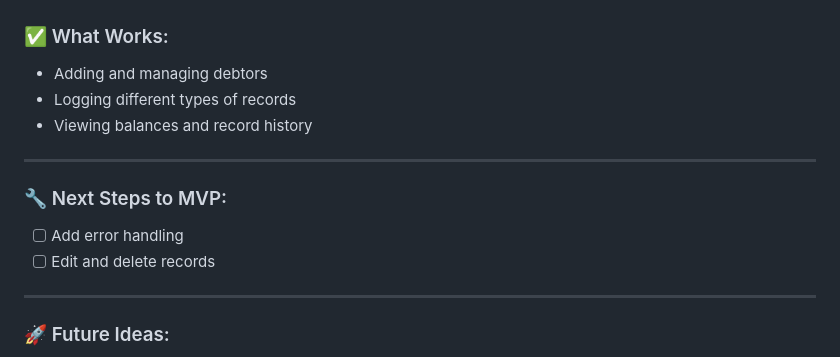
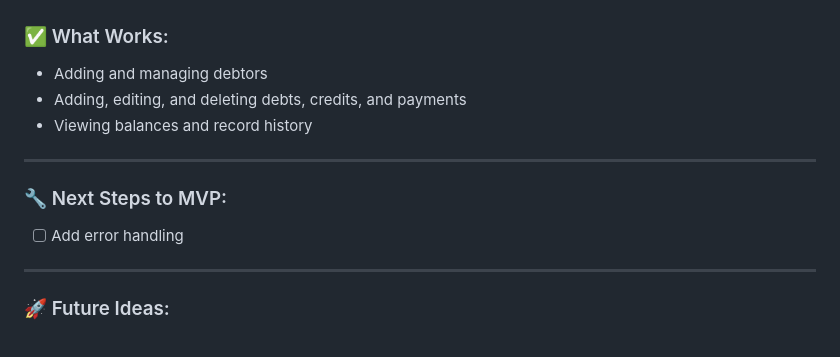
Before and after one commit to janpierry/owe_me, a Markdown page: README.md, the part around the change. GitHub-like rendering.

Commit message:
chore: update readme

```diff
--- a/README.md
+++ b/README.md
@@ -178,14 +178,13 @@ It was a great learning experience and gave me more confidence working with loca
 
 ### ✅ What Works:
 - Adding and managing debtors
-- Logging different types of records
+- Adding, editing, and deleting debts, credits, and payments
 - Viewing balances and record history
 
 ---
 
 ### 🔧 Next Steps to MVP:
 - [ ] Add error handling
-- [ ] Edit and delete records
 
 ---
 
```
